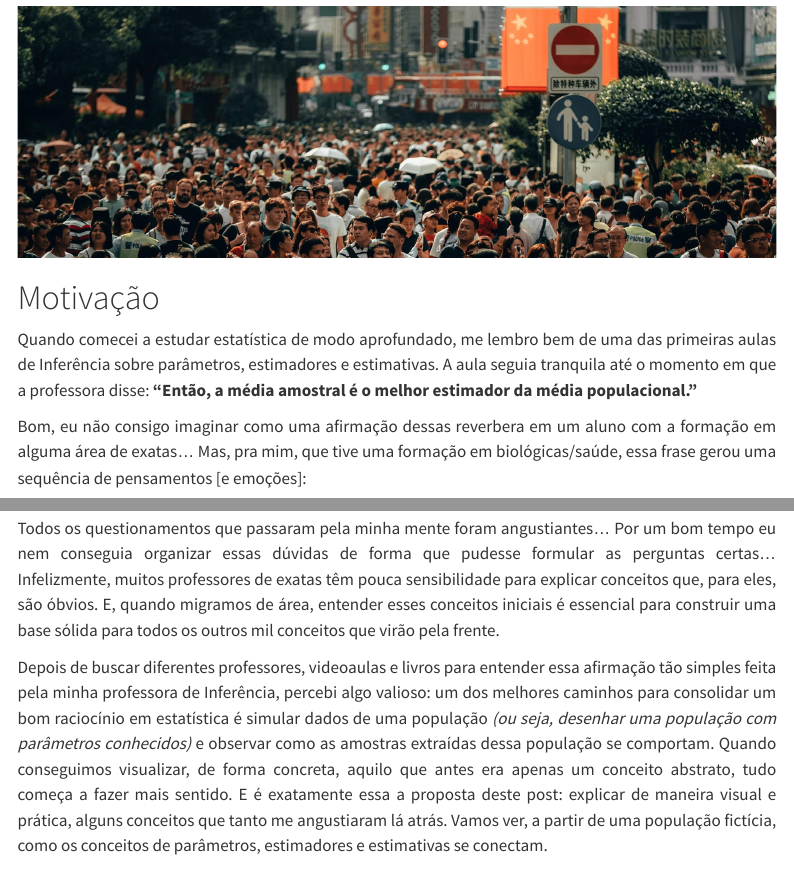
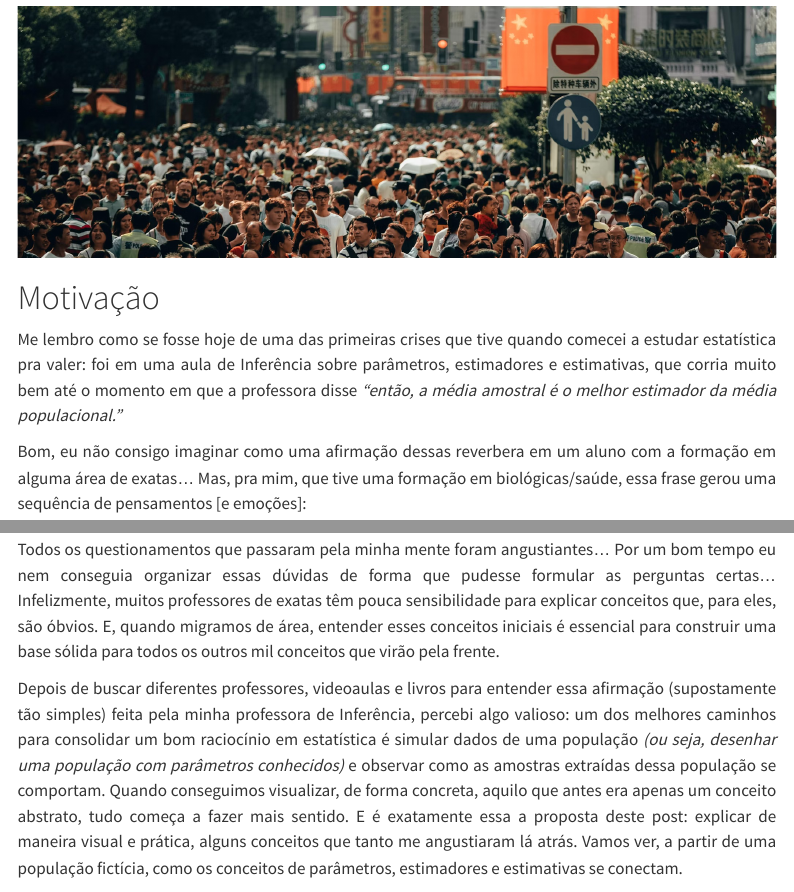
Before and after one commit to isabella-munhoz/isabella-munhoz.github.io, a Quarto document (posts/2025-07-16-estimators/index.qmd): the page in a window 1100 px wide, from 130 px down, and a second part further down, joined at a grey line. Rendered offline with R 4.5, knitr and Pandoc in place of Quarto, with nearby package versions; menus at the side of the page are left out.

Commit message:
arrumando post

```diff
--- a/posts/2025-07-16-estimators/index.qmd
+++ b/posts/2025-07-16-estimators/index.qmd
@@ -38,7 +38,7 @@ mk_tbl <- function(data, table_title) {
 
 # Motivação
 
-Quando comecei a estudar estatística de modo aprofundado, me lembro bem de uma das primeiras aulas de Inferência sobre parâmetros, estimadores e estimativas. A aula seguia tranquila até o momento em que a professora disse: **"Então, a média amostral é o melhor estimador da média populacional."**
+Me lembro como se fosse hoje de uma das primeiras crises que tive quando comecei a estudar estatística pra valer: foi em uma aula de Inferência sobre parâmetros, estimadores e estimativas, que corria muito bem até o momento em que a professora disse *"então, a média amostral é o melhor estimador da média populacional."*
 
 Bom, eu não consigo imaginar como uma afirmação dessas reverbera em um aluno com a formação em alguma área de exatas... Mas, pra mim, que tive uma formação em biológicas/saúde, essa frase gerou uma sequência de pensamentos [e emoções]:
 
@@ -52,7 +52,7 @@ Bom, eu não consigo imaginar como uma afirmação dessas reverbera em um aluno
 
 Todos os questionamentos que passaram pela minha mente foram angustiantes... Por um bom tempo eu nem conseguia organizar essas dúvidas de forma que pudesse formular as perguntas certas... Infelizmente, muitos professores de exatas têm pouca sensibilidade para explicar conceitos que, para eles, são óbvios. E, quando migramos de área, entender esses conceitos iniciais é essencial para construir uma base sólida para todos os outros mil conceitos que virão pela frente.
 
-Depois de buscar diferentes professores, videoaulas e livros para entender essa afirmação tão simples feita pela minha professora de Inferência, percebi algo valioso: um dos melhores caminhos para consolidar um bom raciocínio em estatística é simular dados de uma população *(ou seja, desenhar uma população com parâmetros conhecidos)* e observar como as amostras extraídas dessa população se comportam. Quando conseguimos visualizar, de forma concreta, aquilo que antes era apenas um conceito abstrato, tudo começa a fazer mais sentido. E é exatamente essa a proposta deste post: explicar de maneira visual e prática, alguns conceitos que tanto me angustiaram lá atrás. Vamos ver, a partir de uma população fictícia, como os conceitos de parâmetros, estimadores e estimativas se conectam.
+Depois de buscar diferentes professores, videoaulas e livros para entender essa afirmação (supostamente tão simples) feita pela minha professora de Inferência, percebi algo valioso: um dos melhores caminhos para consolidar um bom raciocínio em estatística é simular dados de uma população *(ou seja, desenhar uma população com parâmetros conhecidos)* e observar como as amostras extraídas dessa população se comportam. Quando conseguimos visualizar, de forma concreta, aquilo que antes era apenas um conceito abstrato, tudo começa a fazer mais sentido. E é exatamente essa a proposta deste post: explicar de maneira visual e prática, alguns conceitos que tanto me angustiaram lá atrás. Vamos ver, a partir de uma população fictícia, como os conceitos de parâmetros, estimadores e estimativas se conectam.
 
 # Introdução
 
```
Also changed, not shown: docs/search.json, 3 other files.
